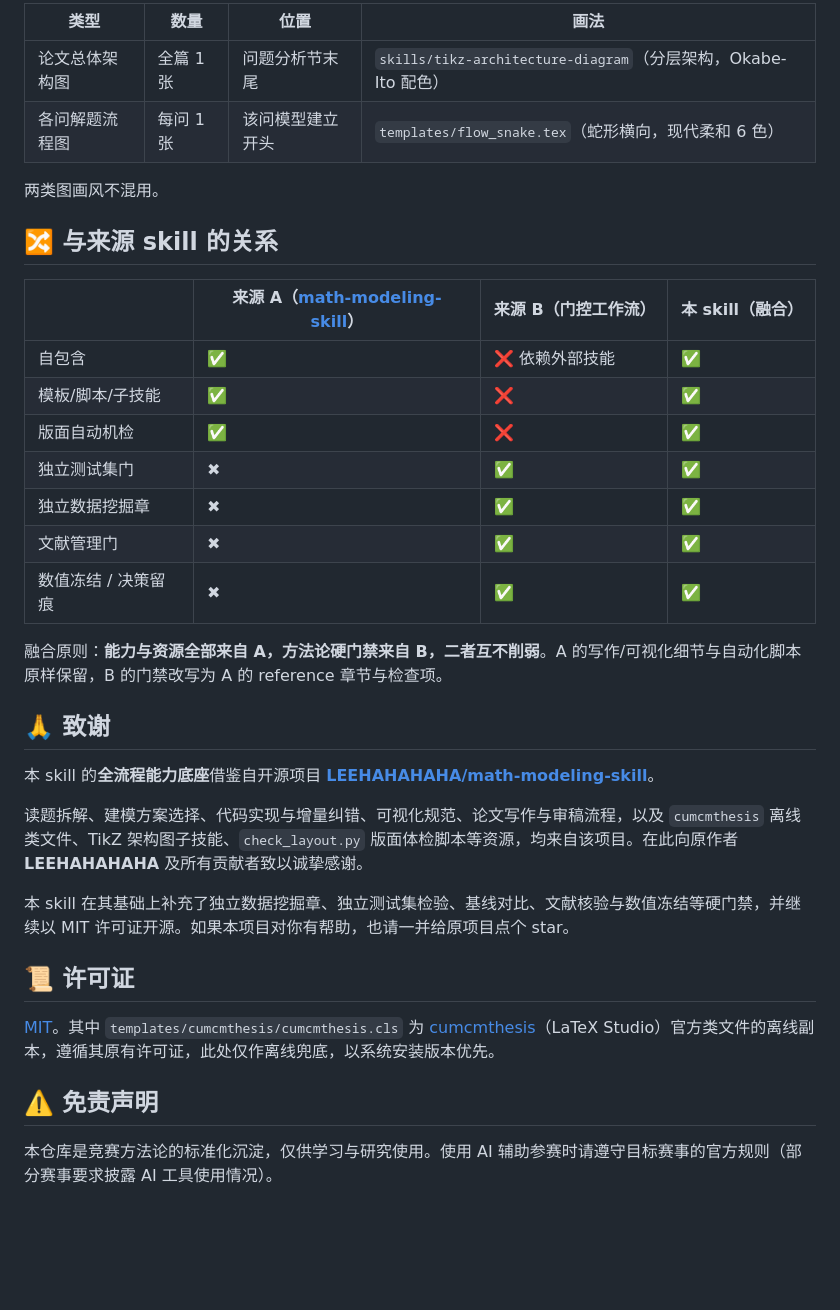
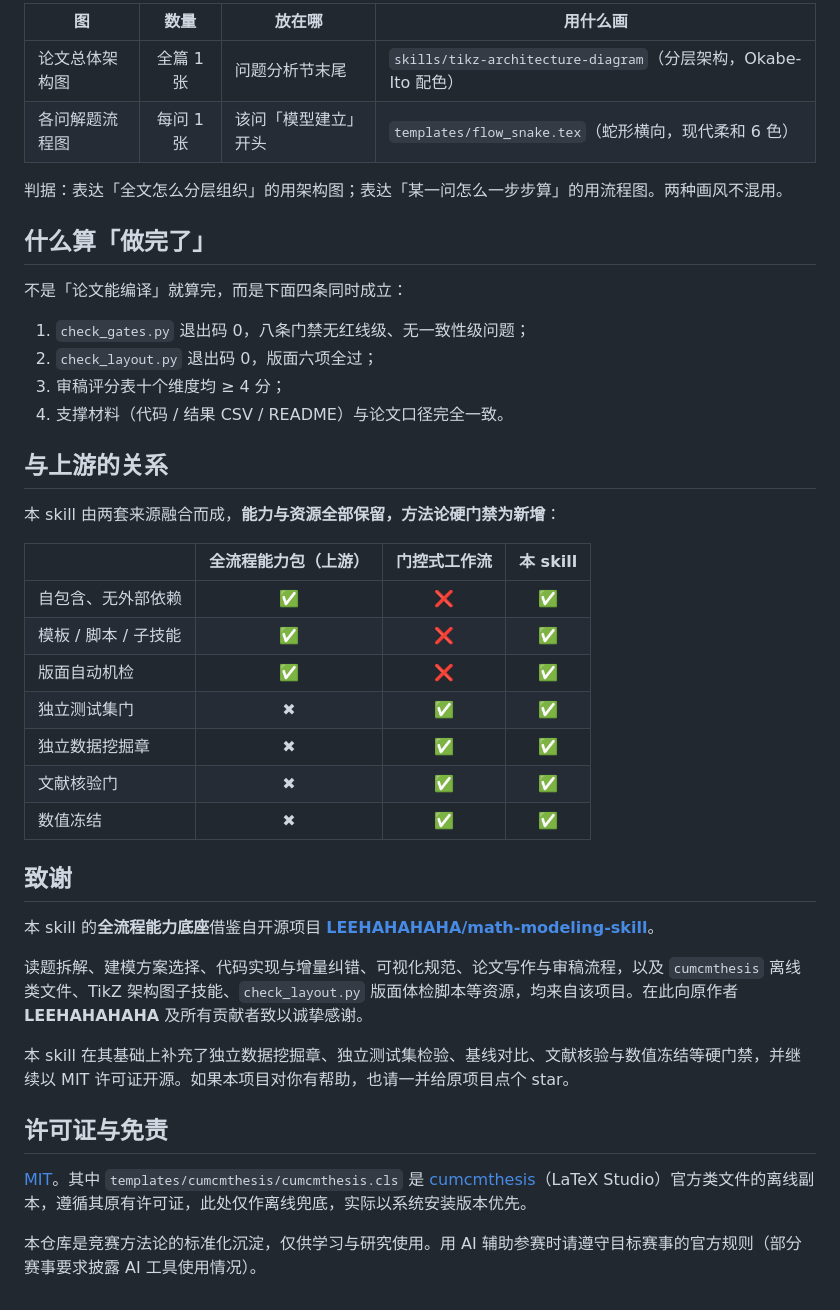
Before and after one commit to Voider-Li/MathModel-Contest-Flow, a Markdown page: README.md, the part around one of its changes. GitHub-like rendering; blank space fills up the shorter version.

```diff
--- a/README.md
+++ b/README.md
@@ -109,26 +123,35 @@ python scripts/check_layout.py main.pdf --tex main.tex      # 版面六项（就
 
-| 类型 | 数量 | 位置 | 画法 |
-|---|---|---|---|
+| 图 | 数量 | 放在哪 | 用什么画 |
+|---|:--:|---|---|
 | 论文总体架构图 | 全篇 1 张 | 问题分析节末尾 | `skills/tikz-architecture-diagram`（分层架构，Okabe-Ito 配色） |
-| 各问解题流程图 | 每问 1 张 | 该问模型建立开头 | `templates/flow_snake.tex`（蛇形横向，现代柔和 6 色） |
+| 各问解题流程图 | 每问 1 张 | 该问「模型建立」开头 | `templates/flow_snake.tex`（蛇形横向，现代柔和 6 色） |
 
-两类图画风不混用。
+判据：表达「全文怎么分层组织」的用架构图；表达「某一问怎么一步步算」的用流程图。两种画风不混用。
 
-## 🔀 与来源 skill 的关系
+## 什么算「做完了」
 
-| | 来源 A（[math-modeling-skill](https://github.com/LEEHAHAHAHA/math-modeling-skill)） | 来源 B（门控工作流） | **本 skill（融合）** |
-|---|---|---|---|
-| 自包含 | ✅ | ❌ 依赖外部技能 | ✅ |
-| 模板/脚本/子技能 | ✅ | ❌ | ✅ |
+不是「论文能编译」就算完，而是下面四条同时成立：
+
+1. `check_gates.py` 退出码 0，八条门禁无红线级、无一致性级问题；
+2. `check_layout.py` 退出码 0，版面六项全过；
+3. 审稿评分表十个维度均 ≥ 4 分；
+4. 支撑材料（代码 / 结果 CSV / README）与论文口径完全一致。
+
+## 与上游的关系
+
+本 skill 由两套来源融合而成，**能力与资源全部保留，方法论硬门禁为新增**：
+
+| | 全流程能力包（上游） | 门控式工作流 | **本 skill** |
+|---|:--:|:--:|:--:|
+| 自包含、无外部依赖 | ✅ | ❌ | ✅ |
+| 模板 / 脚本 / 子技能 | ✅ | ❌ | ✅ |
 | 版面自动机检 | ✅ | ❌ | ✅ |
 | 独立测试集门 | ✖ | ✅ | ✅ |
 | 独立数据挖掘章 | ✖ | ✅ | ✅ |
-| 文献管理门 | ✖ | ✅ | ✅ |
-| 数值冻结 / 决策留痕 | ✖ | ✅ | ✅ |
+| 文献核验门 | ✖ | ✅ | ✅ |
+| 数值冻结 | ✖ | ✅ | ✅ |
 
-融合原则：**能力与资源全部来自 A，方法论硬门禁来自 B，二者互不削弱**。A 的写作/可视化细节与自动化脚本原样保留，B 的门禁改写为 A 的 reference 章节与检查项。
-
-## 🙏 致谢
+## 致谢
 
 本 skill 的**全流程能力底座**借鉴自开源项目 **[LEEHAHAHAHA/math-modeling-skill](https://github.com/LEEHAHAHAHA/math-modeling-skill)**。
 
@@ -136,10 +159,8 @@ python scripts/check_layout.py main.pdf --tex main.tex      # 版面六项（就
 
 本 skill 在其基础上补充了独立数据挖掘章、独立测试集检验、基线对比、文献核验与数值冻结等硬门禁，并继续以 MIT 许可证开源。如果本项目对你有帮助，也请一并给原项目点个 star。
 
-## 📜 许可证
+## 许可证与免责
 
-[MIT](LICENSE)。其中 `templates/cumcmthesis/cumcmthesis.cls` 为 [cumcmthesis](https://github.com/latexstudio/CUMCMThesis)（LaTeX Studio）官方类文件的离线副本，遵循其原有许可证，此处仅作离线兜底，以系统安装版本优先。
+[MIT](LICENSE)。其中 `templates/cumcmthesis/cumcmthesis.cls` 是 [cumcmthesis](https://github.com/latexstudio/CUMCMThesis)（LaTeX Studio）官方类文件的离线副本，遵循其原有许可证，此处仅作离线兜底，实际以系统安装版本优先。
 
-## ⚠️ 免责声明
-
-本仓库是竞赛方法论的标准化沉淀，仅供学习与研究使用。使用 AI 辅助参赛时请遵守目标赛事的官方规则（部分赛事要求披露 AI 工具使用情况）。
+本仓库是竞赛方法论的标准化沉淀，仅供学习与研究使用。用 AI 辅助参赛时请遵守目标赛事的官方规则（部分赛事要求披露 AI 工具使用情况）。
```
Also changed, not shown: other parts of README.md (+94 -80 lines).
